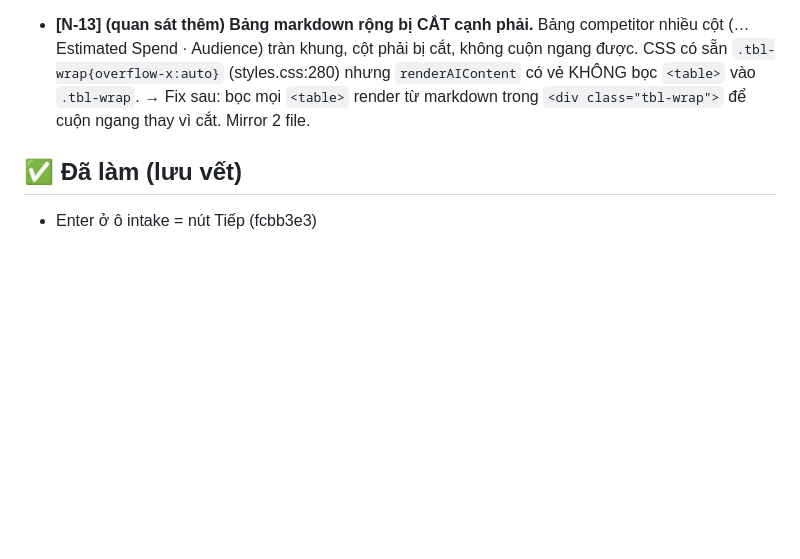
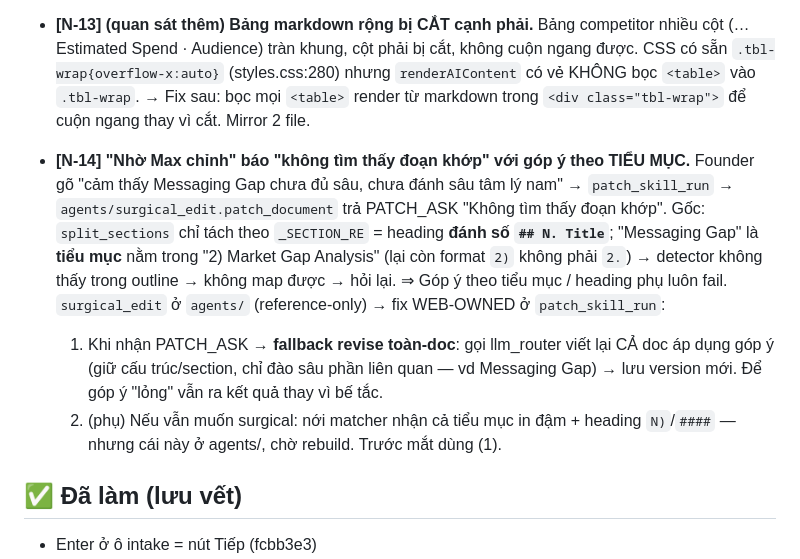
Before and after one commit to TimothyMt/markOSv2, a Markdown page: docs/web/notes-todo.md, the part around the change. GitHub-like rendering; blank space fills up the shorter version.

Commit message:
note N-14: Nhờ Max chỉnh fail với góp ý theo tiểu mục (surgical chỉ nhận section đánh số)
Chỉ ghi note. Pos-map lòi JSON đã có N-04 (không note trùng).

Co-Authored-By: Claude Opus 4.8 <noreply@anthropic.com>
Claude-Session: https://claude.ai/code/session_01YUh6MSDqb6zpJxfEfjEogc

```diff
--- a/docs/web/notes-todo.md
+++ b/docs/web/notes-todo.md
@@ -110,6 +110,19 @@
   KHÔNG bọc `<table>` vào `.tbl-wrap`. → Fix sau: bọc mọi `<table>` render từ markdown trong
   `<div class="tbl-wrap">` để cuộn ngang thay vì cắt. Mirror 2 file.
 
+- **[N-14] "Nhờ Max chỉnh" báo "không tìm thấy đoạn khớp" với góp ý theo TIỂU MỤC.**
+  Founder gõ "cảm thấy Messaging Gap chưa đủ sâu, chưa đánh sâu tâm lý nam" → `patch_skill_run`
+  → `agents/surgical_edit.patch_document` trả PATCH_ASK "Không tìm thấy đoạn khớp". Gốc:
+  `split_sections` chỉ tách theo `_SECTION_RE` = heading **đánh số `## N. Title`**; "Messaging Gap"
+  là **tiểu mục** nằm trong "2) Market Gap Analysis" (lại còn format `2)` không phải `2.`) → detector
+  không thấy trong outline → không map được → hỏi lại. ⇒ Góp ý theo tiểu mục / heading phụ luôn fail.
+  `surgical_edit` ở `agents/` (reference-only) → fix WEB-OWNED ở `patch_skill_run`:
+    1. Khi nhận PATCH_ASK → **fallback revise toàn-doc**: gọi llm_router viết lại CẢ doc áp dụng góp ý
+       (giữ cấu trúc/section, chỉ đào sâu phần liên quan — vd Messaging Gap) → lưu version mới. Để góp
+       ý "lỏng" vẫn ra kết quả thay vì bế tắc.
+    2. (phụ) Nếu vẫn muốn surgical: nới matcher nhận cả tiểu mục in đậm + heading `N)`/`####` —
+       nhưng cái này ở agents/, chờ rebuild. Trước mắt dùng (1).
+
 ## ✅ Đã làm (lưu vết)
 - Enter ở ô intake = nút Tiếp (fcbb3e3)
 - Báo "agent đang chạy" đúng + bỏ "90 ngày" hardcode intake (04f9a9a)
```
